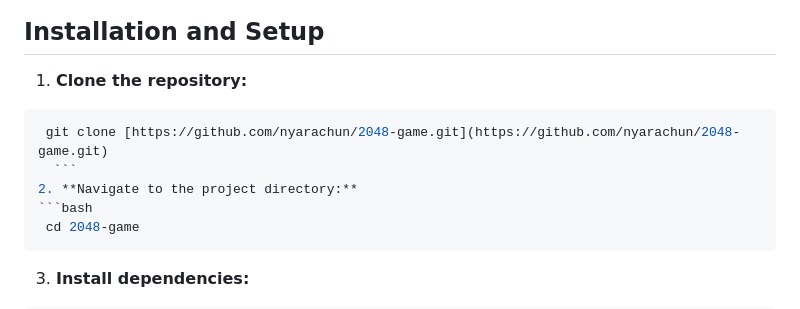
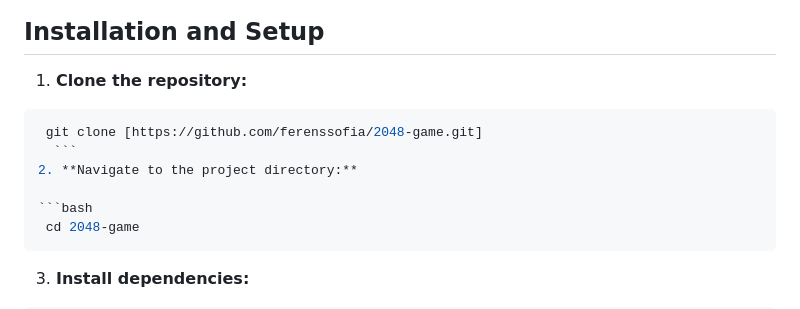
Before and after one commit to ferenssofia/2048_game, a Markdown page: README.md, the part around the change. GitHub-like rendering.

Commit message:
New Readme

````diff
--- a/README.md
+++ b/README.md
@@ -32,10 +32,12 @@ To run this project locally, ensure you have the following installed:
 ## Installation and Setup
 
 1. **Clone the repository:**
+
   ```bash
-   git clone [https://github.com/nyarachun/2048-game.git](https://github.com/nyarachun/2048-game.git)
+   git clone [https://github.com/ferenssofia/2048-game.git]
     ```
 2. **Navigate to the project directory:**
+
   ```bash
    cd 2048-game
    ```
````
